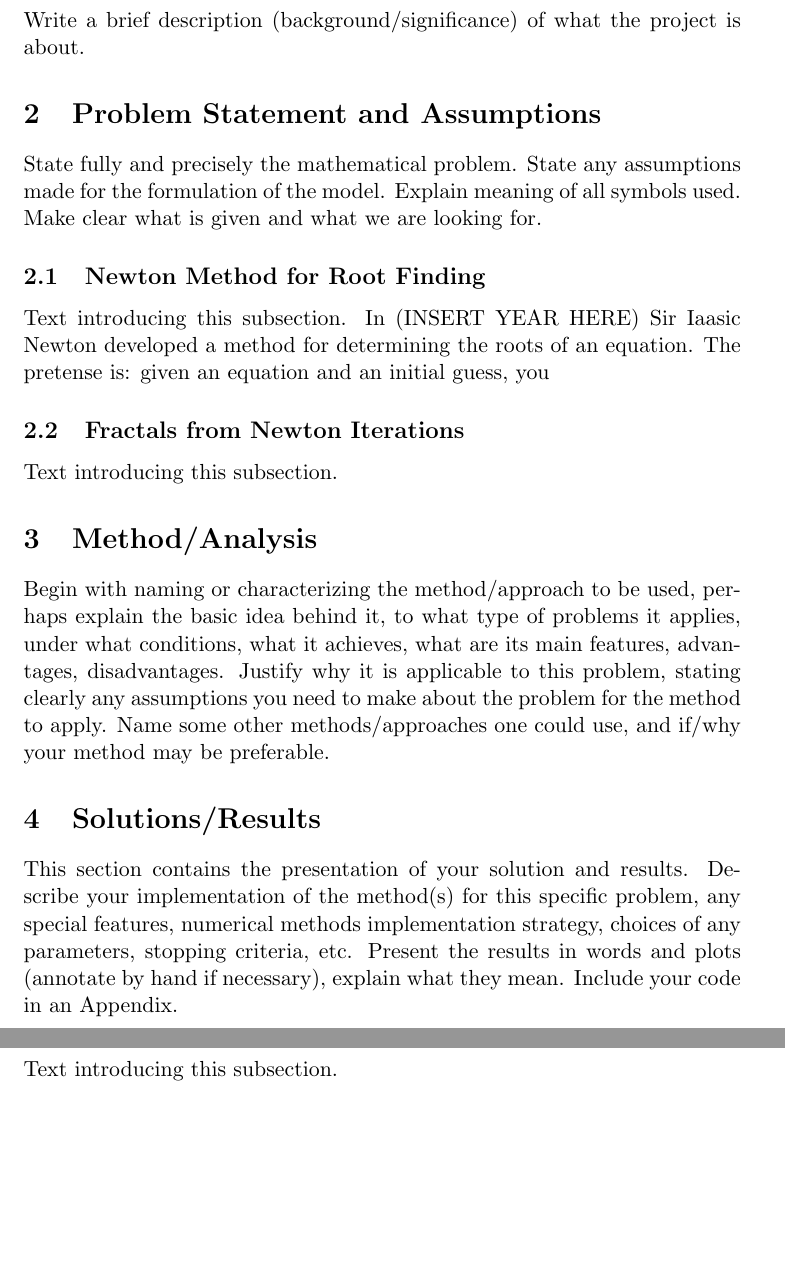
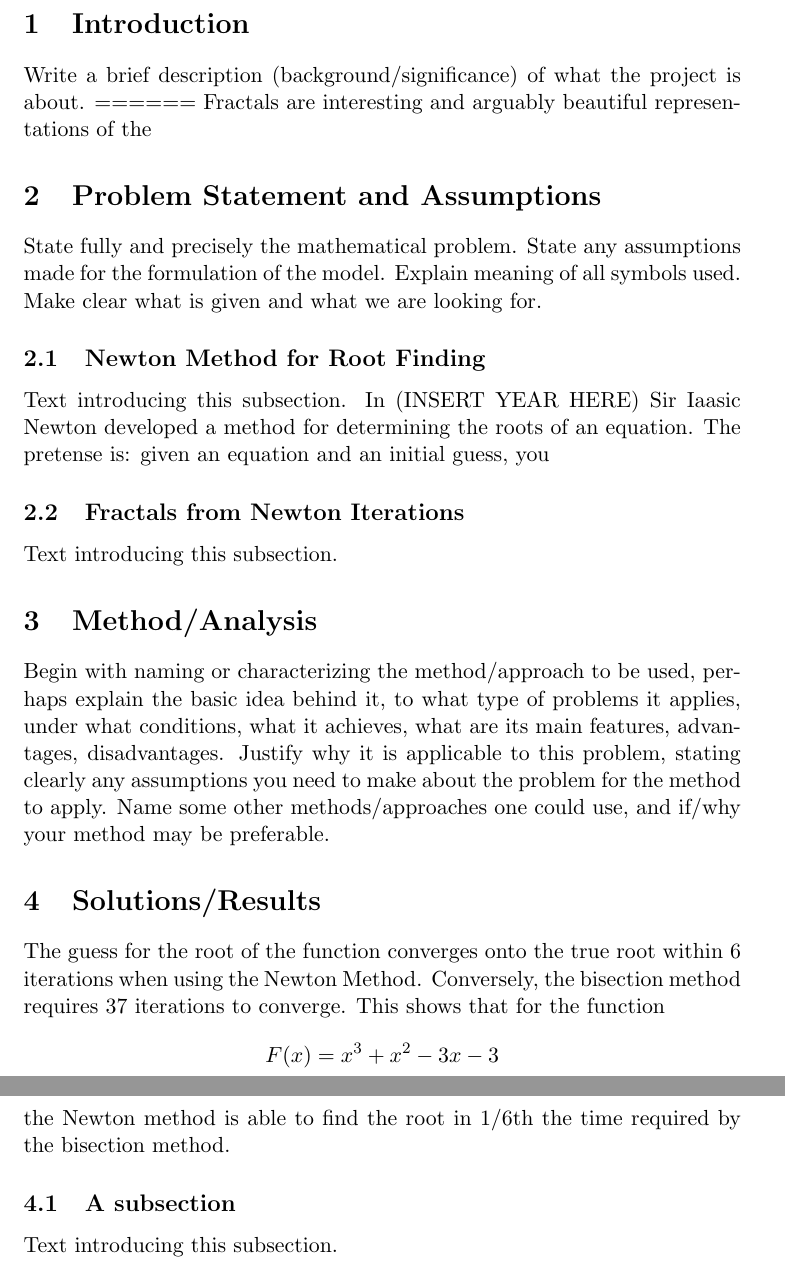
Before and after one commit to theKyleL/MA305_final, a LaTeX paper (latex/FinalProjectReport.tex): two parts of pages 3 and 4 of 4, joined at a grey line, cut at the place of the change, the shorter picture padded with empty space. Compiled offline with pdfLaTeX.

Commit message:
current working copy Still needs part 2 and project report

```diff
--- a/latex/FinalProjectReport.tex
+++ b/latex/FinalProjectReport.tex
@@ -32,7 +32,7 @@ Kyle Latino \& Thomas Levine
 %%%%%%%%%%  %%%%%%%%%%
 \section{Introduction}\label{S:1}
 %The text of this section.
-Write a brief description (background/significance) of what the project is about.
+Write a brief description (background/significance) of what the project is about. ====== Fractals are interesting and arguably beautiful representations of the
 
 
 \section{Problem Statement and Assumptions}\label{S:2}
@@ -57,9 +57,7 @@ Begin with naming or characterizing the method/approach to be used, perhaps expl
 
 \section{Solutions/Results}\label{S:4}
 %Text introducing this section
-This section contains the presentation of your solution and results.
-Describe your implementation of the method(s) for this specific problem, any special features, numerical methods implementation  strategy, choices of any parameters, stopping criteria, etc.
-Present the results in words and plots (annotate by hand if necessary), explain what they mean. Include your code in an Appendix.
+The guess for the root of the function converges onto the true root within 6 iterations when using the Newton Method. Conversely, the bisection method requires 37 iterations to converge. This shows that for the function \[F(x)=x^3+x^2-3x-3\] the Newton method is able to find the root in 1/6th the time required by the bisection method.
 
 \subsection{A subsection}
 %
```
Also changed, not shown: latex/FinalProjectReport.pdf, 2 other files.
